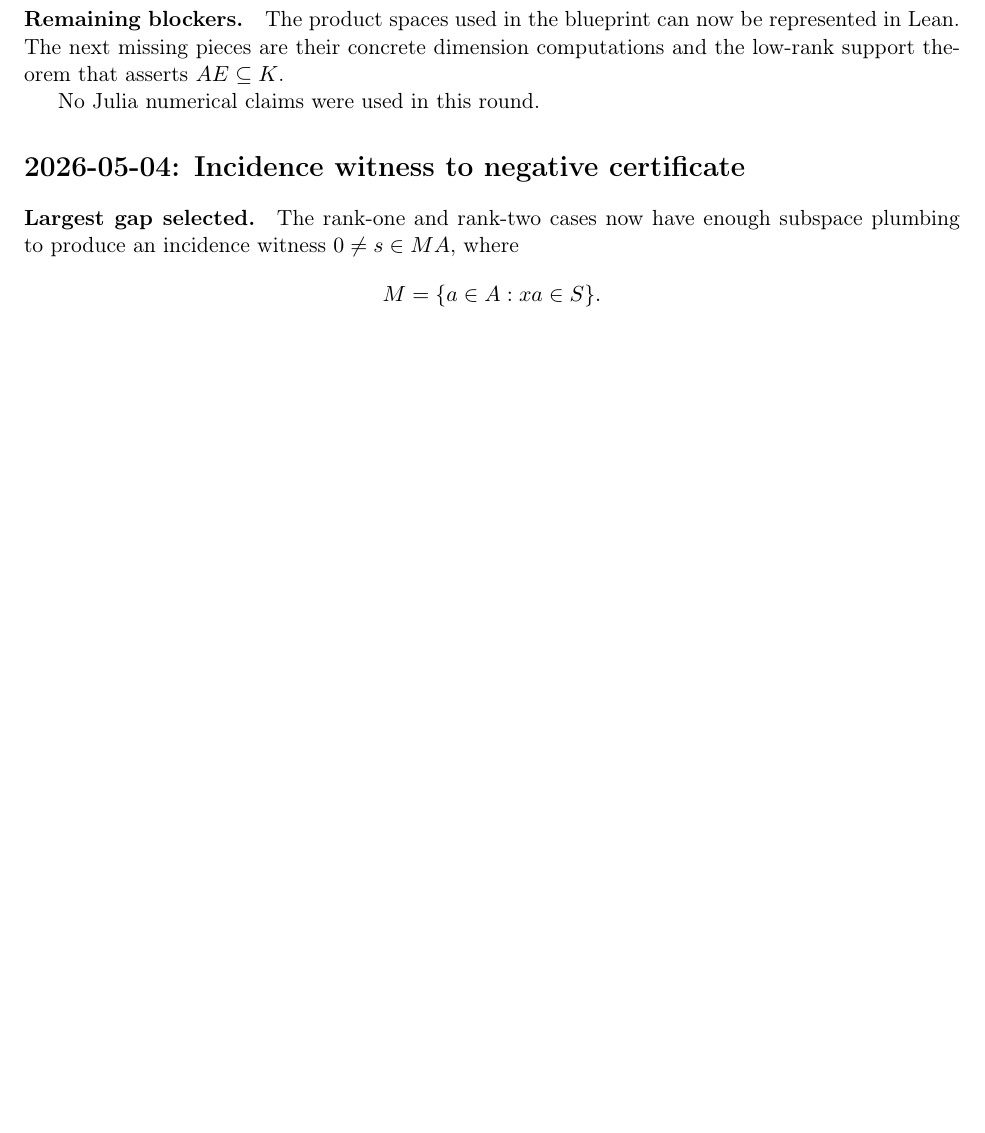
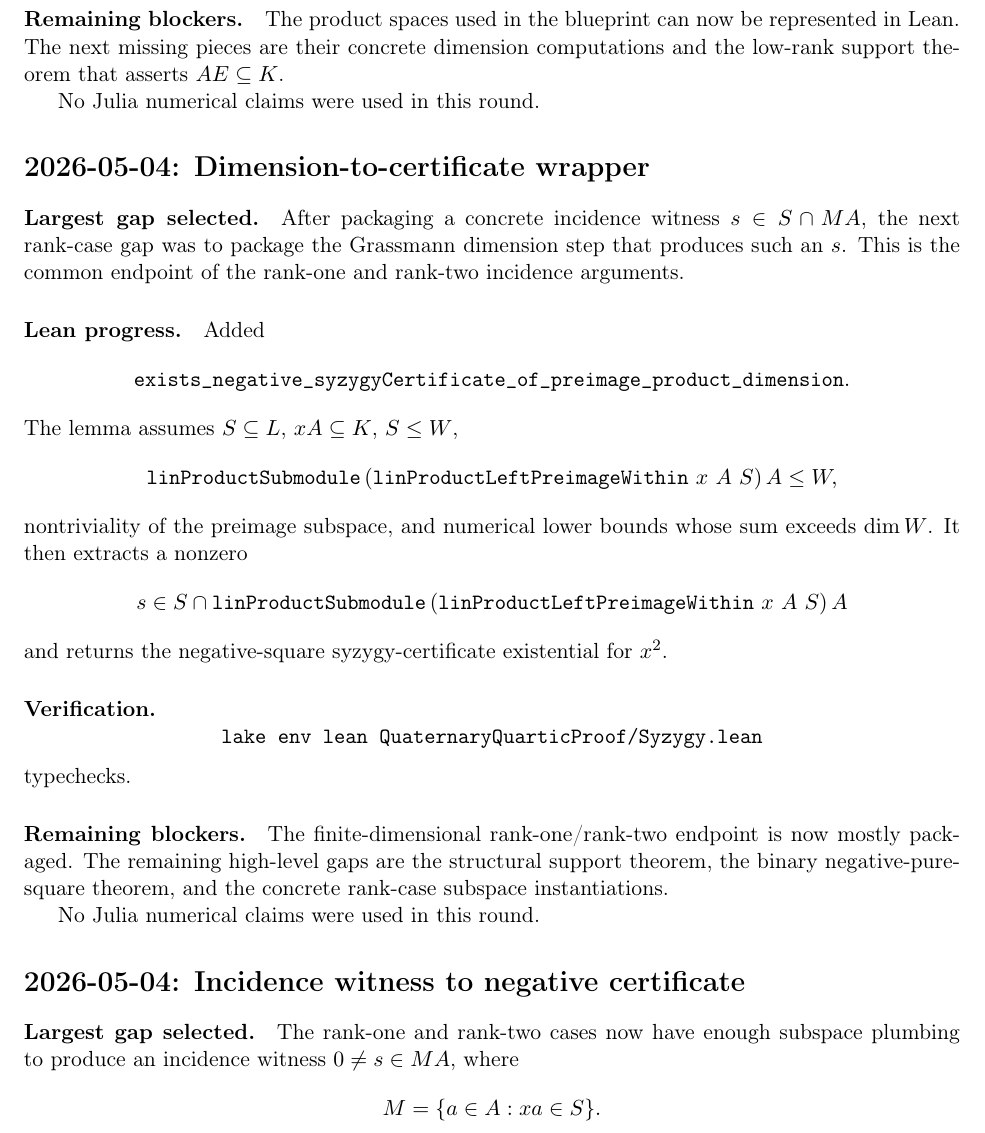
Before and after one commit to yuanchenyang/nonconvex_sos_landscape, a LaTeX document (writeup/quaternary_quartic/exploration_log.tex): part of page 16 of 23, cut so that both start at the same text, the shorter picture padded with empty space. Compiled offline with pdfLaTeX.

Commit message:
Wrap product dimension certificates

```diff
--- a/writeup/quaternary_quartic/exploration_log.tex
+++ b/writeup/quaternary_quartic/exploration_log.tex
@@ -986,6 +986,47 @@ low-rank support theorem that asserts \(AE\subseteq K\).
 
 No Julia numerical claims were used in this round.
 
+\section*{2026-05-04: Dimension-to-certificate wrapper}
+
+\paragraph{Largest gap selected.}
+After packaging a concrete incidence witness \(s\in S\cap MA\), the next
+rank-case gap was to package the Grassmann dimension step that produces such
+an \(s\).  This is the common endpoint of the rank-one and rank-two incidence
+arguments.
+
+\paragraph{Lean progress.}
+Added
+\[
+\texttt{exists\_negative\_syzygyCertificate\_of\_preimage\_product\_dimension}.
+\]
+The lemma assumes \(S\subseteq L\), \(xA\subseteq K\), \(S\le W\),
+\[
+\texttt{linProductSubmodule}\,
+  (\texttt{linProductLeftPreimageWithin}\ x\ A\ S)\,A \le W,
+\]
+nontriviality of the preimage subspace, and numerical lower bounds whose sum
+exceeds \(\dim W\).  It then extracts a nonzero
+\[
+s\in S\cap
+\texttt{linProductSubmodule}\,
+  (\texttt{linProductLeftPreimageWithin}\ x\ A\ S)\,A
+\]
+and returns the negative-square syzygy-certificate existential for \(x^2\).
+
+\paragraph{Verification.}
+\[
+\texttt{lake env lean QuaternaryQuarticProof/Syzygy.lean}
+\]
+typechecks.
+
+\paragraph{Remaining blockers.}
+The finite-dimensional rank-one/rank-two endpoint is now mostly packaged.
+The remaining high-level gaps are the structural support theorem, the binary
+negative-pure-square theorem, and the concrete rank-case subspace
+instantiations.
+
+No Julia numerical claims were used in this round.
+
 \section*{2026-05-04: Incidence witness to negative certificate}
 
 \paragraph{Largest gap selected.}
```
Also changed, not shown: 1 other file.
